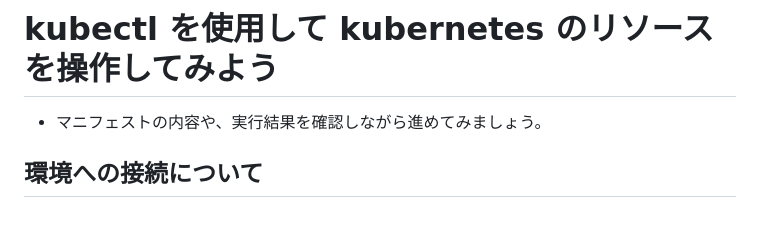
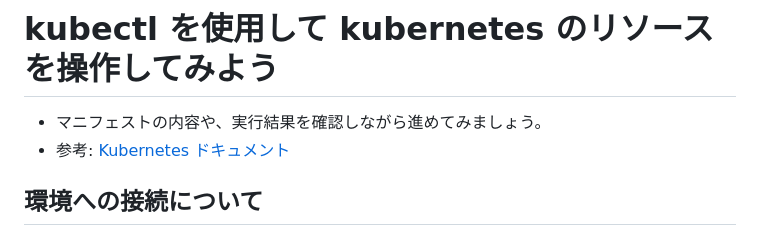
Before and after one commit to tetsuo-nobe/running_containers_on_amazon_eks, a Markdown page: mod1/README.md, the part around the change. Rendered like a GitHub page.

```diff
--- a/mod1/README.md
+++ b/mod1/README.md
@@ -1,5 +1,6 @@
 # kubectl を使用して kubernetes のリソースを操作してみよう
 * マニフェストの内容や、実行結果を確認しながら進めてみましょう。
+* 参考: [Kubernetes ドキュメント](https://kubernetes.io/ja/docs/home/)
 
 ## 環境への接続について
 
```
